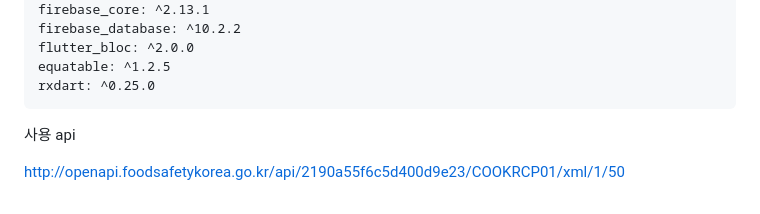
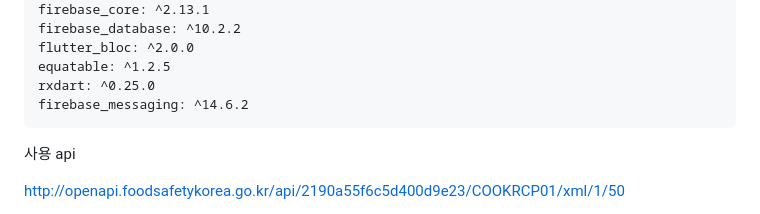
Before and after one commit to Hyunjiiing/OSS-TeamProject2, a Markdown page: README.md, the part around one of its changes. Drawn GitHub-style.

````diff
--- a/README.md
+++ b/README.md
@@ -50,6 +49,7 @@ firebase_database: ^10.2.2
 flutter_bloc: ^2.0.0
 equatable: ^1.2.5
 rxdart: ^0.25.0
+firebase_messaging: ^14.6.2
 ```
 
 사용 api
````
Also changed, not shown: other parts of README.md (+0 -1 lines).
